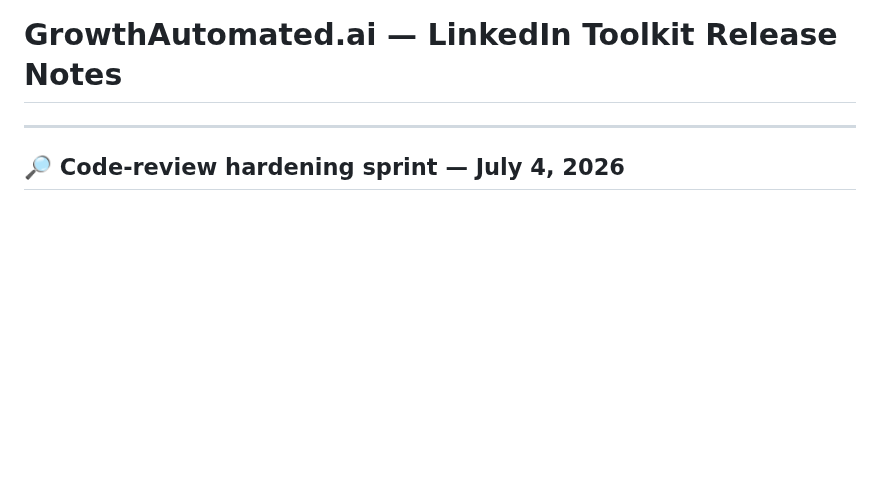
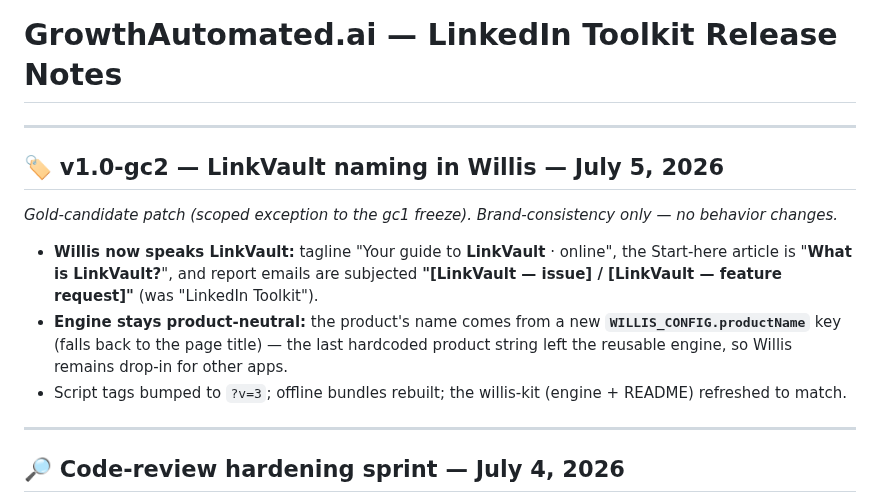
Before and after one commit to rsharma-oss/LinkedIn-outreach-tool, a Markdown page: RELEASE_NOTES.md, the part around the change. GitHub-like rendering; blank space fills up the shorter version.

Commit message:
fix(gc2): LinkVault naming in Willis — productName config key, tagline, What-is article, report subjects; v=3 cache-bust; kit synced

```diff
--- a/RELEASE_NOTES.md
+++ b/RELEASE_NOTES.md
@@ -1,4 +1,14 @@
 # GrowthAutomated.ai — LinkedIn Toolkit Release Notes
+
+---
+
+## 🏷 v1.0-gc2 — LinkVault naming in Willis — July 5, 2026
+
+_Gold-candidate patch (scoped exception to the gc1 freeze). Brand-consistency only — no behavior changes._
+
+- **Willis now speaks LinkVault:** tagline "Your guide to **LinkVault** · online", the Start-here article is "**What is LinkVault?**", and report emails are subjected **"[LinkVault — issue] / [LinkVault — feature request]"** (was "LinkedIn Toolkit").
+- **Engine stays product-neutral:** the product's name comes from a new **`WILLIS_CONFIG.productName`** key (falls back to the page title) — the last hardcoded product string left the reusable engine, so Willis remains drop-in for other apps.
+- Script tags bumped to `?v=3`; offline bundles rebuilt; the willis-kit (engine + README) refreshed to match.
 
 ---
 
```
